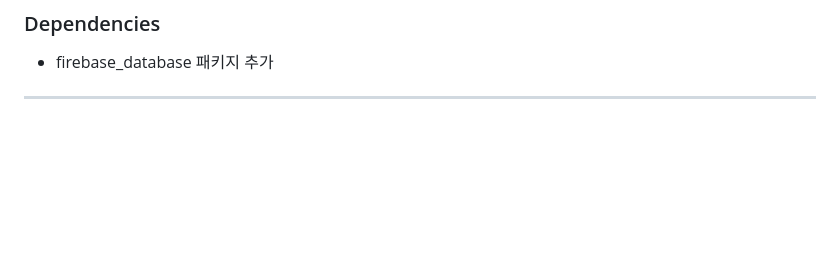
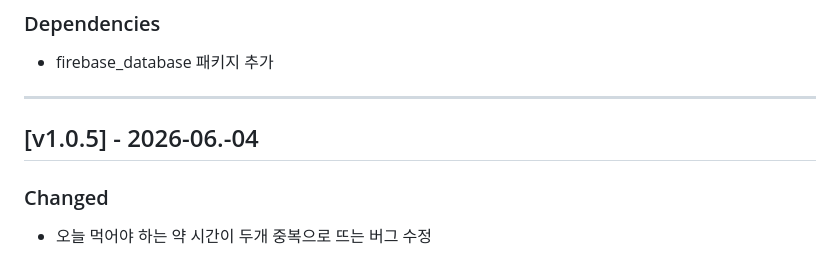
Before and after one commit to bigjw16/Capstone, a Markdown page: CHANGELOG.md, the part around the change. Rendered like a GitHub page; blank space fills up the shorter version.

Commit message:
Update CHANGELOG for version 1.0.5

```diff
--- a/CHANGELOG.md
+++ b/CHANGELOG.md
@@ -131,3 +131,9 @@
 - firebase_database 패키지 추가
 
 ---
+
+## [v1.0.5] - 2026-06.-04
+
+### Changed
+
+- 오늘 먹어야 하는 약 시간이 두개 중복으로 뜨는 버그 수정
```
